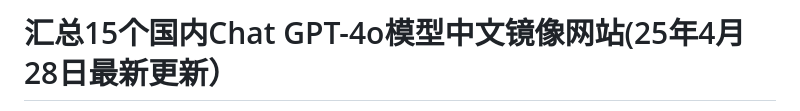
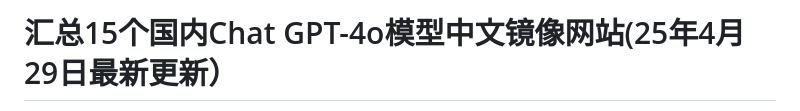
Before and after one commit to Cailailai/gpt-zh, a Markdown page: README.md, the part around the change printed below. Rendered like a GitHub page.

```diff
--- a/README.md
+++ b/README.md
@@ -1,2 +1,2 @@
-# 汇总15个国内Chat GPT-4o模型中文镜像网站(25年4月28日最新更新）
+# 汇总15个国内Chat GPT-4o模型中文镜像网站(25年4月29日最新更新）
 
```
Also changed, not shown: other parts of README.md (+1 -1 lines).
